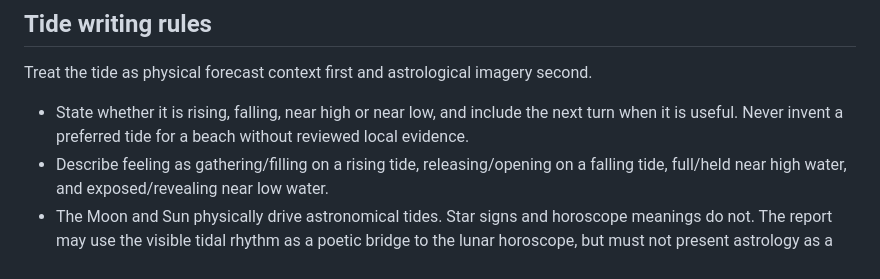
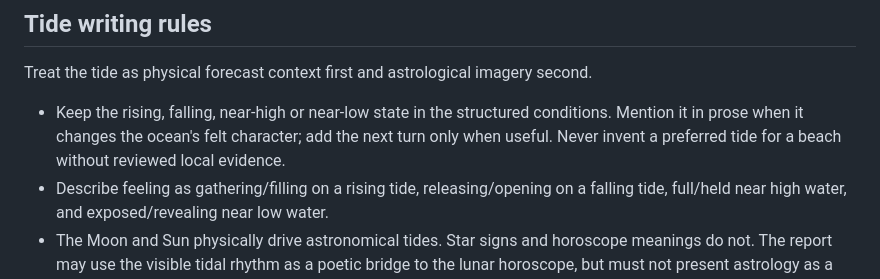
Before and after one commit to Lachie-Perris/surf_horoscopes, a Markdown page: HOROSCOPE_MODEL_GUIDE.md, the part around one of its changes. GitHub-like rendering.

Commit message:
Expand surf horoscope editorial guide

```diff
--- a/HOROSCOPE_MODEL_GUIDE.md
+++ b/HOROSCOPE_MODEL_GUIDE.md
@@ -36,9 +36,10 @@ always receive current numerical conditions and deterministic quality labels.
 
 Treat the tide as physical forecast context first and astrological imagery second.
 
-- State whether it is rising, falling, near high or near low, and include the next
-  turn when it is useful. Never invent a preferred tide for a beach without reviewed
-  local evidence.
+- Keep the rising, falling, near-high or near-low state in the structured conditions.
+  Mention it in prose when it changes the ocean's felt character; add the next turn
+  only when useful. Never invent a preferred tide for a beach without reviewed local
+  evidence.
 - Describe feeling as gathering/filling on a rising tide, releasing/opening on a
   falling tide, full/held near high water, and exposed/revealing near low water.
 - The Moon and Sun physically drive astronomical tides. Star signs and horoscope
```
Also changed, not shown: other parts of HOROSCOPE_MODEL_GUIDE.md (+73 -0 lines).
